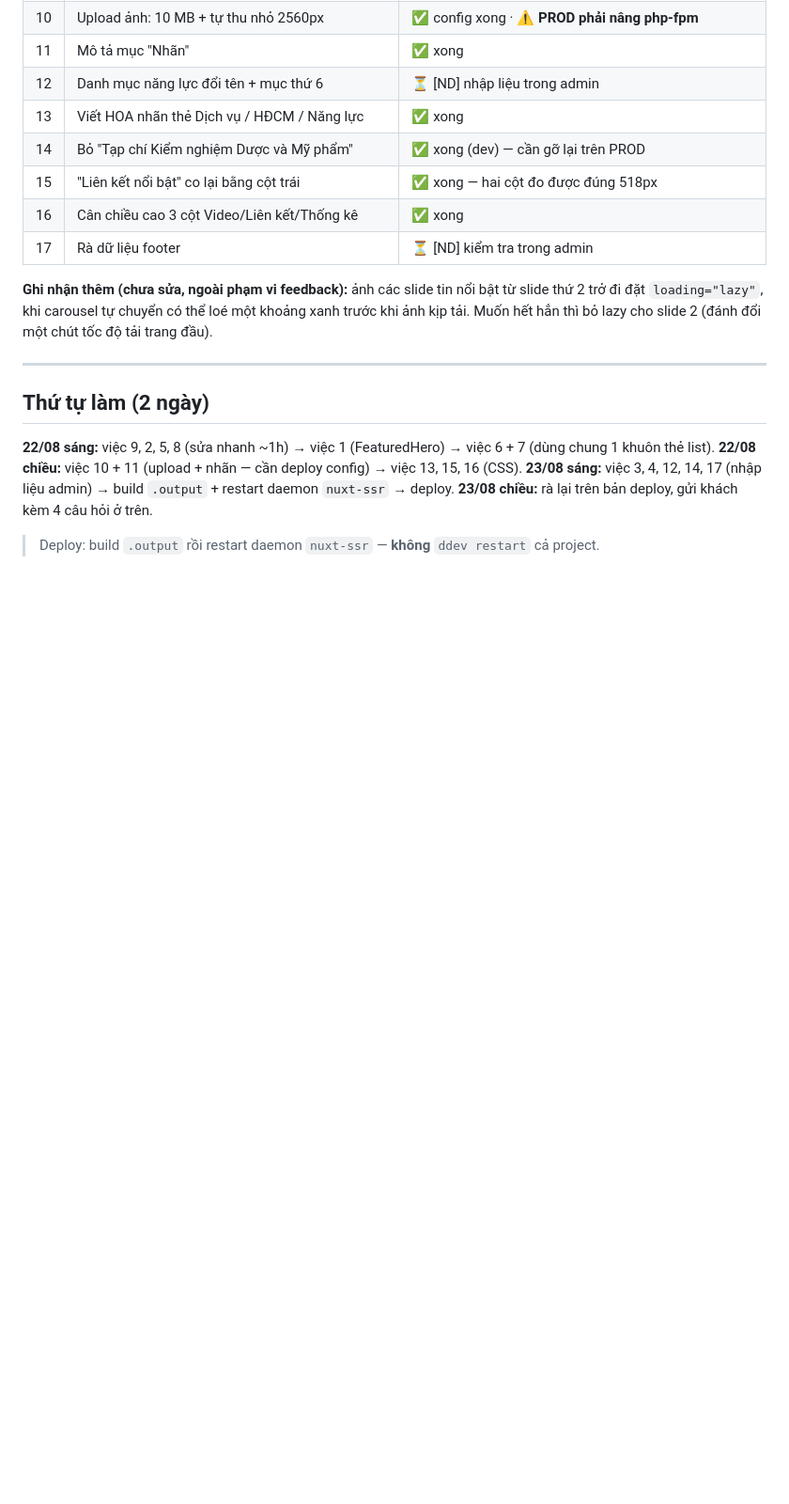
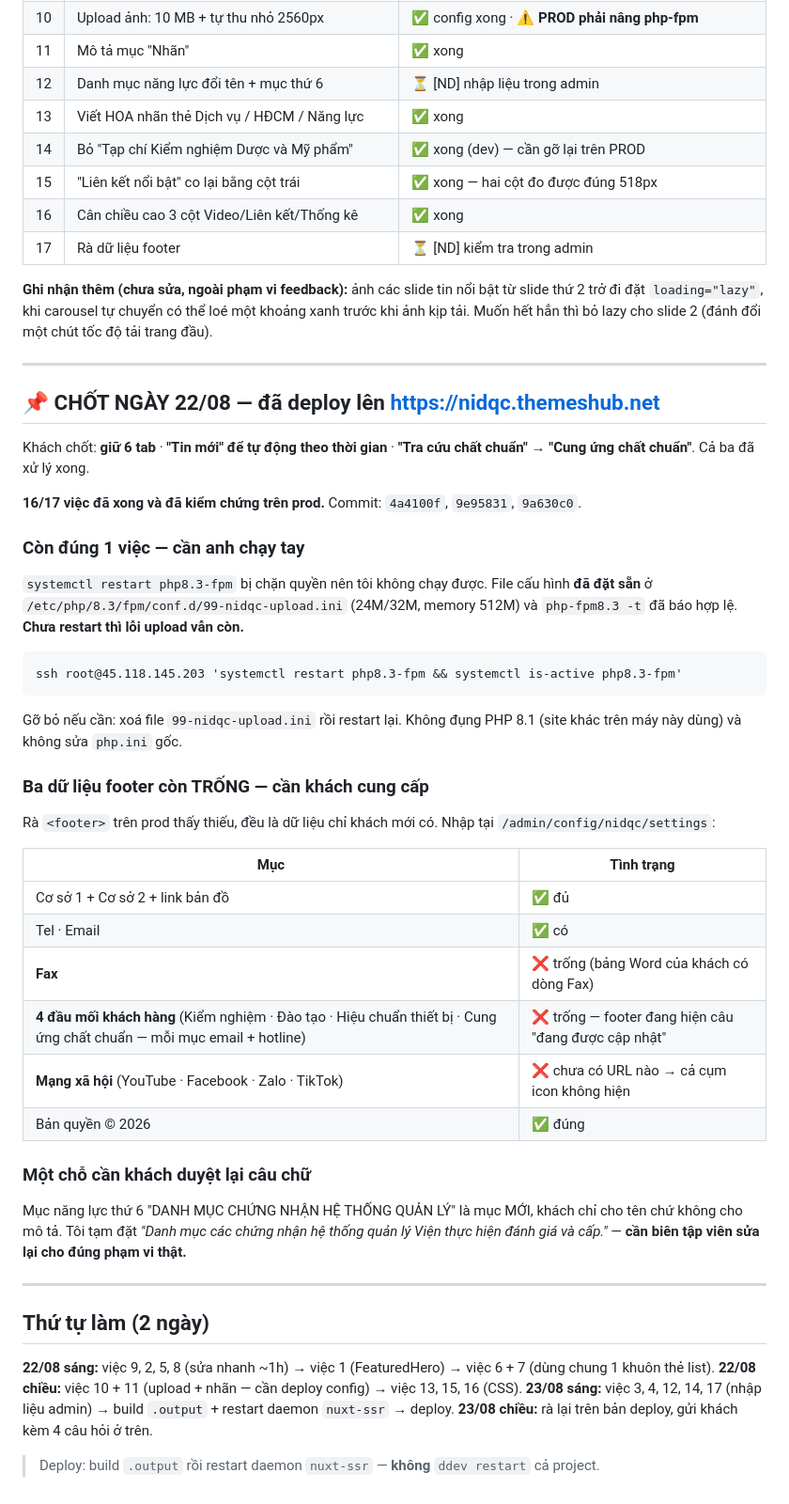
Before and after one commit to theluu/nidqc, a Markdown page: feeback/TODO-feedback-2026-08-21.md, the part around the change. Shown at 94% size. GitHub-like rendering; blank space fills up the shorter version.

Commit message:
docs(feedback): chốt trạng thái 22/08 — 16/17 việc xong, còn restart php-fpm và 3 dữ liệu footer
Co-Authored-By: Claude Opus 5 <noreply@anthropic.com>

````diff
--- a/feeback/TODO-feedback-2026-08-21.md
+++ b/feeback/TODO-feedback-2026-08-21.md
@@ -204,6 +204,47 @@ một chút tốc độ tải trang đầu).
 
 ---
 
+## 📌 CHỐT NGÀY 22/08 — đã deploy lên https://nidqc.themeshub.net
+
+Khách chốt: **giữ 6 tab** · **"Tin mới" để tự động theo thời gian** · **"Tra cứu chất chuẩn" → "Cung ứng chất chuẩn"**. Cả ba đã xử lý xong.
+
+**16/17 việc đã xong và đã kiểm chứng trên prod.** Commit: `4a4100f`, `9e95831`, `9a630c0`.
+
+### Còn đúng 1 việc — cần anh chạy tay
+
+`systemctl restart php8.3-fpm` bị chặn quyền nên tôi không chạy được. File cấu hình
+**đã đặt sẵn** ở `/etc/php/8.3/fpm/conf.d/99-nidqc-upload.ini` (24M/32M, memory 512M)
+và `php-fpm8.3 -t` đã báo hợp lệ. **Chưa restart thì lỗi upload vẫn còn.**
+
+```
+ssh root@45.118.145.203 'systemctl restart php8.3-fpm && systemctl is-active php8.3-fpm'
+```
+
+Gỡ bỏ nếu cần: xoá file `99-nidqc-upload.ini` rồi restart lại. Không đụng PHP 8.1
+(site khác trên máy này dùng) và không sửa `php.ini` gốc.
+
+### Ba dữ liệu footer còn TRỐNG — cần khách cung cấp
+
+Rà `<footer>` trên prod thấy thiếu, đều là dữ liệu chỉ khách mới có. Nhập tại
+`/admin/config/nidqc/settings`:
+
+| Mục | Tình trạng |
+|---|---|
+| Cơ sở 1 + Cơ sở 2 + link bản đồ | ✅ đủ |
+| Tel · Email | ✅ có |
+| **Fax** | ❌ trống (bảng Word của khách có dòng Fax) |
+| **4 đầu mối khách hàng** (Kiểm nghiệm · Đào tạo · Hiệu chuẩn thiết bị · Cung ứng chất chuẩn — mỗi mục email + hotline) | ❌ trống — footer đang hiện câu "đang được cập nhật" |
+| **Mạng xã hội** (YouTube · Facebook · Zalo · TikTok) | ❌ chưa có URL nào → cả cụm icon không hiện |
+| Bản quyền © 2026 | ✅ đúng |
+
+### Một chỗ cần khách duyệt lại câu chữ
+
+Mục năng lực thứ 6 "DANH MỤC CHỨNG NHẬN HỆ THỐNG QUẢN LÝ" là mục MỚI, khách chỉ cho
+tên chứ không cho mô tả. Tôi tạm đặt *"Danh mục các chứng nhận hệ thống quản lý Viện
+thực hiện đánh giá và cấp."* — **cần biên tập viên sửa lại cho đúng phạm vi thật.**
+
+---
+
 ## Thứ tự làm (2 ngày)
 
 **22/08 sáng:** việc 9, 2, 5, 8 (sửa nhanh ~1h) → việc 1 (FeaturedHero) → việc 6 + 7 (dùng chung 1 khuôn thẻ list).
````
